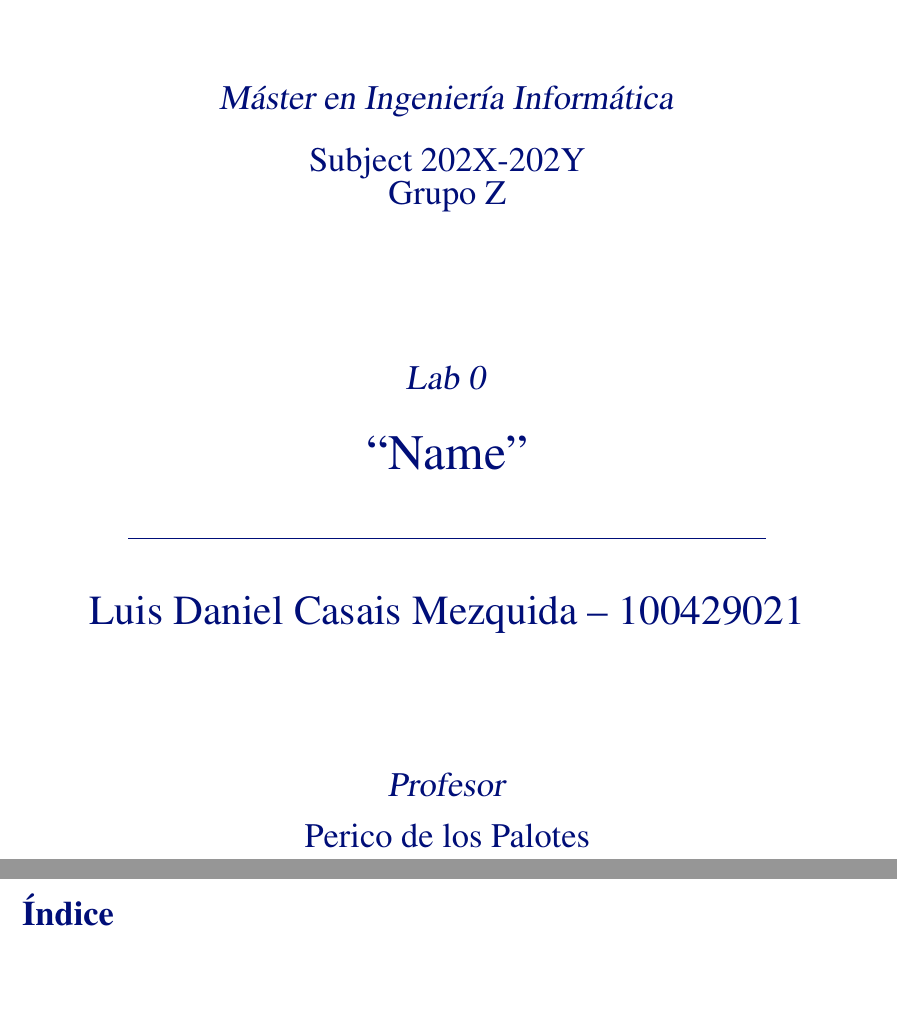
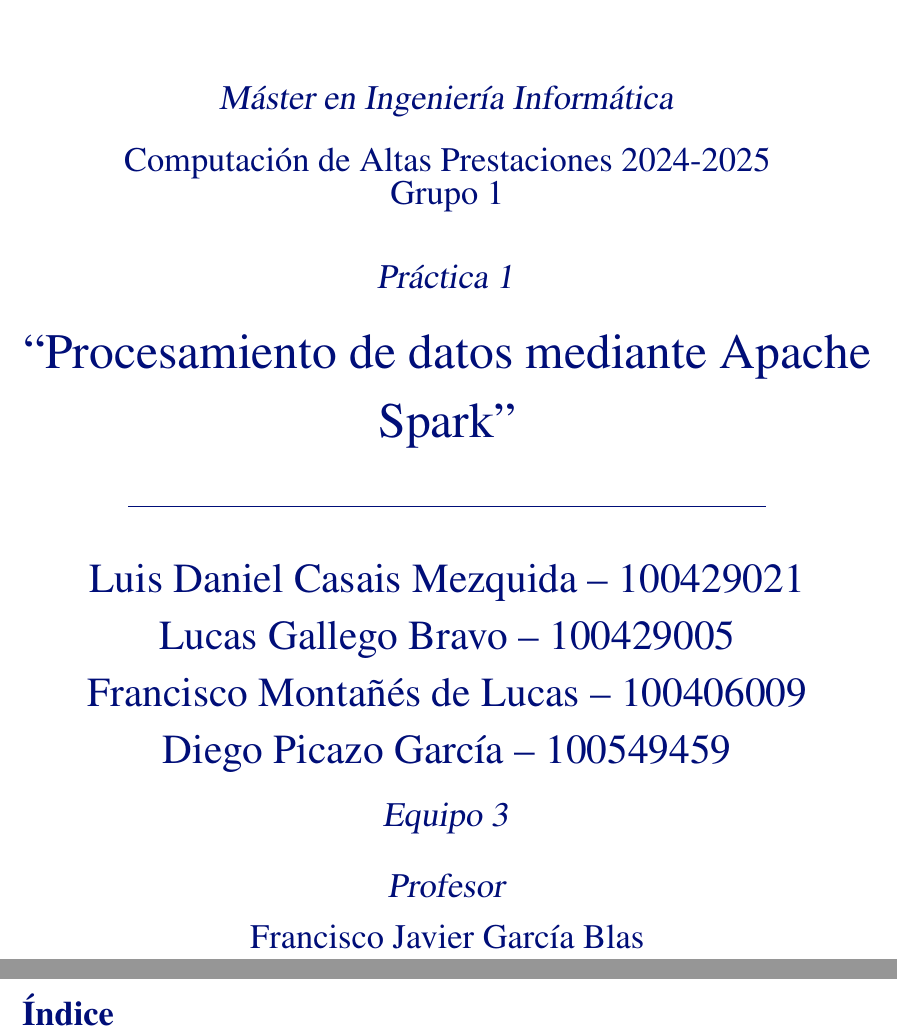
Before and after one commit to ldcas-uc3m/CAP-P1, a LaTeX document (report/report.tex): two parts of pages 1 and 2 of 2 before the commit and two parts of pages 1 and 2 of 3 after it, joined at a grey line, cut so that both start at the same text, the shorter picture padded with empty space. Compiled offline with pdfLaTeX.

Commit message:
skeleton

```diff
--- a/report/report.tex
+++ b/report/report.tex
@@ -11,19 +11,22 @@
 \graphicspath{{img/}}  % Images folder
 
 \degree{Máster en Ingeniería Informática}
-\subject{Subject}
-\year{202X-202Y}  % academic year
-\group{Z}
+\subject{Computación de Altas Prestaciones}
+\year{2024-2025}  % academic year
+\group{1}
 \author{
-    Luis Daniel Casais Mezquida -- 100429021
-    % \\
+    Luis Daniel Casais Mezquida -- 100429021\\
+    Lucas Gallego Bravo -- 100429005\\
+    Francisco Montañés de Lucas -- 100406009\\
+    Diego Picazo García -- 100549459
 }
-% \team{Equipo 69}
-\shortauthor{\abbreviateauthor{Luis Daniel}{Casais Mezquida}}
-\lab{Lab 0}
-\title{Name}
-% \shorttitle{La mejor memoria de la historia}
-\professor{Perico de los Palotes}
+\team{Equipo 3}
+% \shortauthor{\abbreviateauthor{Luis Daniel}{Casais Mezquida}, \abbreviateauthor{Lucas}{Gallego Bravo}, \abbreviateauthor{Francisco}{Montañés de Lucas} \& \abbreviateauthor{Diego}{Picazo García}}
+
+\lab{Práctica 1}
+\title{Procesamiento de datos mediante Apache Spark}
+\shorttitle{Práctica 1}
+\professor{Francisco Javier García Blas}
 
 
 \begin{document}
```
Also changed, not shown: compose.yaml (added, +11 -0 lines), README.md, report/report.tex (1 more changed lines), 4 other files.
